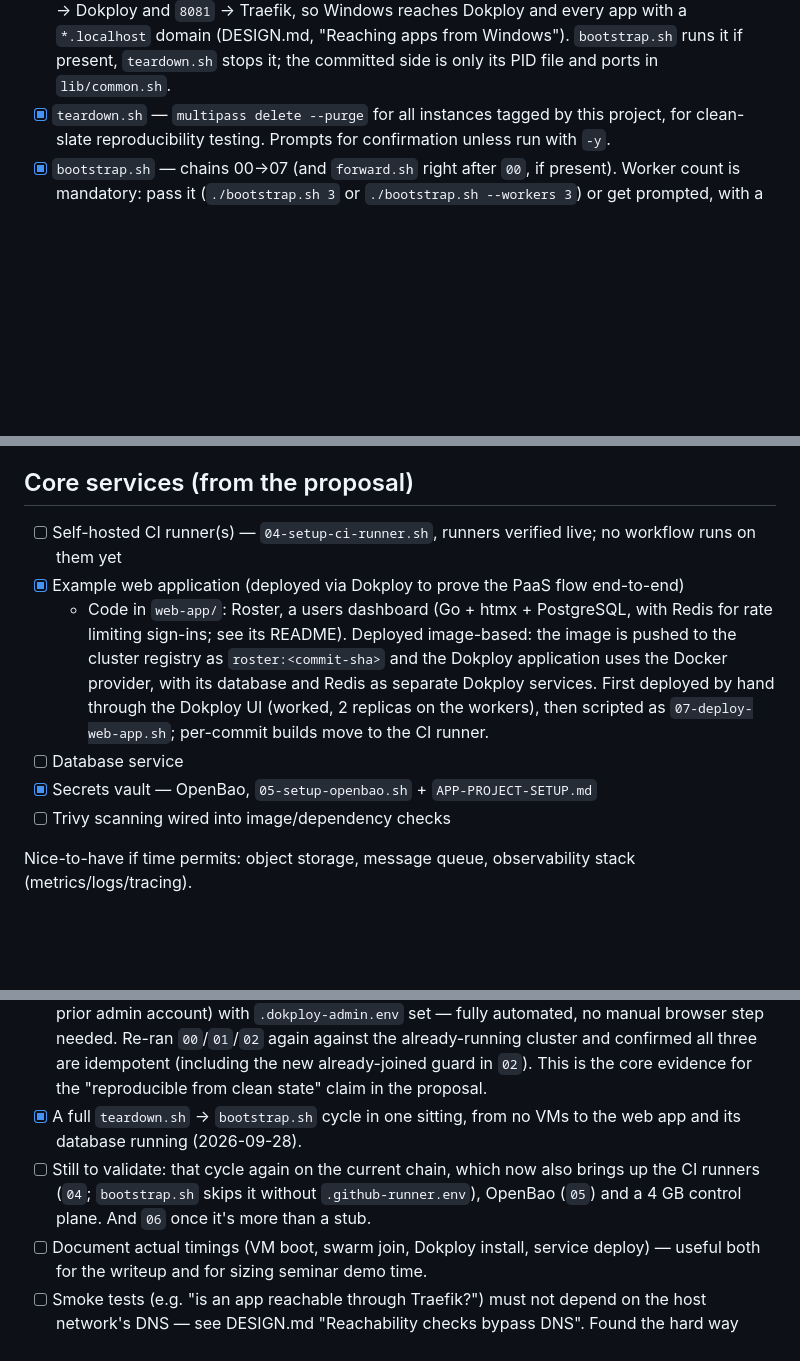
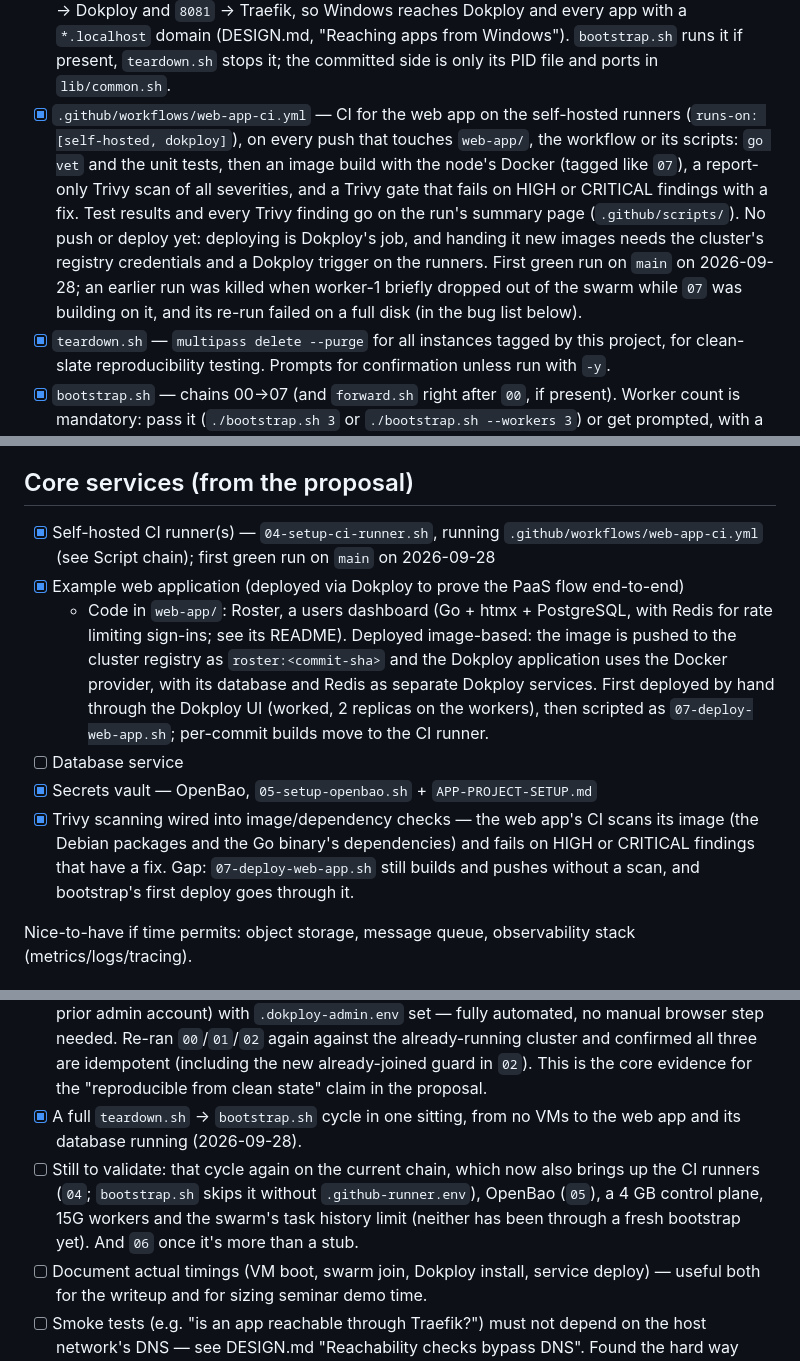
Before and after one commit to sammosios/dd2482-project, a Markdown page: PLAN.md, 3 parts joined by grey strips. Drawn GitHub-style; blank space fills up the shorter version.

Commit message:
Record the CI workflow and Trivy scanning in PLAN.md
The runners now run web-app-ci.yml (first green run on main), and the
image is scanned with a Trivy gate, so both core services are ticked.
The gap is noted: 07-deploy-web-app.sh still pushes unscanned images.
The fresh-bootstrap check now also covers 15G workers and the swarm's
task history limit.

Co-Authored-By: Claude Opus 5.5 <noreply@anthropic.com>

```diff
--- a/PLAN.md
+++ b/PLAN.md
@@ -67,6 +67,7 @@ The phase split follows node role, not just "infra vs. auth": `00` gets the cont
 - [x] `06-deploy-core-services.sh` — stub only; drives the Dokploy CLI/API to deploy the baseline service set, but the actual service list/config isn't decided yet (see Core services below), so this currently just prints TODOs and confirms API connectivity.
 - [x] `07-deploy-web-app.sh` — deploys the example web app (`web-app/`) and its database, image-based (DESIGN.md, "Web app delivery"): builds the image of the last commit that touched `web-app/` on `dokploy-worker-1` (from `git archive`, shipped with `multipass transfer`), pushes it as `127.0.0.1:5000/roster:<commit>`, then through Dokploy's API makes sure project `roster` has a PostgreSQL service `roster-db`, a Redis service `roster-redis` (the sign-in rate limiter's counters) and a Docker-provider application `roster-app` (env, 2 replicas constrained to `node.role==worker`, domains `roster.localhost` and `roster.<cp-ip>.sslip.io`), deploys it, waits until Swarm runs the new image on every replica, and checks `/readyz` through Traefik with `--resolve` (DNS-independent). The app's first admin goes into `.web-app-credentials` (gitignored, removed by `teardown.sh`). Idempotent: reuses existing resources (also ones created by hand under the same names), skips the build when the registry has the tag, redeploys only on changes. Re-run after a commit to redeploy, until the CI runner does it. Verified in a full `teardown.sh` → `bootstrap.sh` cycle (2026-09-28).
 - [x] `forward.sh` (gitignored, local to WSL setups) — two socat forwards on WSL's localhost, `3000` → Dokploy and `8081` → Traefik, so Windows reaches Dokploy and every app with a `*.localhost` domain (DESIGN.md, "Reaching apps from Windows"). `bootstrap.sh` runs it if present, `teardown.sh` stops it; the committed side is only its PID file and ports in `lib/common.sh`.
+- [x] `.github/workflows/web-app-ci.yml` — CI for the web app on the self-hosted runners (`runs-on: [self-hosted, dokploy]`), on every push that touches `web-app/`, the workflow or its scripts: `go vet` and the unit tests, then an image build with the node's Docker (tagged like `07`), a report-only Trivy scan of all severities, and a Trivy gate that fails on HIGH or CRITICAL findings with a fix. Test results and every Trivy finding go on the run's summary page (`.github/scripts/`). No push or deploy yet: deploying is Dokploy's job, and handing it new images needs the cluster's registry credentials and a Dokploy trigger on the runners. First green run on `main` on 2026-09-28; an earlier run was killed when worker-1 briefly dropped out of the swarm while `07` was building on it, and its re-run failed on a full disk (in the bug list below).
 - [x] `teardown.sh` — `multipass delete --purge` for all instances tagged by this project, for clean-slate reproducibility testing. Prompts for confirmation unless run with `-y`.
 - [x] `bootstrap.sh` — chains 00→07 (and `forward.sh` right after `00`, if present). Worker count is mandatory: pass it (`./bootstrap.sh 3` or `./bootstrap.sh --workers 3`) or get prompted, with a rough estimate of how many workers this device could handle (`host_cpus`/`host_mem_gb`/`suggest_max_workers` in `lib/common.sh` — detects host CPU/RAM via `nproc`/`sysctl`, reserves ~2 cores/2GB for the host OS on top of what the control plane itself needs, divides the rest by one worker's footprint). Stops with clear instructions if `01` hits the manual credential step (see above) rather than pretending to finish.
 
@@ -85,12 +86,12 @@ Scripts live at the repo root (plus `lib/common.sh` for shared config/helpers).
 
 ## Core services (from the proposal)
 
-- [ ] Self-hosted CI runner(s) — `04-setup-ci-runner.sh`, runners verified live; no workflow runs on them yet
+- [x] Self-hosted CI runner(s) — `04-setup-ci-runner.sh`, running `.github/workflows/web-app-ci.yml` (see Script chain); first green run on `main` on 2026-09-28
 - [x] Example web application (deployed via Dokploy to prove the PaaS flow end-to-end)
   - Code in `web-app/`: Roster, a users dashboard (Go + htmx + PostgreSQL, with Redis for rate limiting sign-ins; see its README). Deployed image-based: the image is pushed to the cluster registry as `roster:<commit-sha>` and the Dokploy application uses the Docker provider, with its database and Redis as separate Dokploy services. First deployed by hand through the Dokploy UI (worked, 2 replicas on the workers), then scripted as `07-deploy-web-app.sh`; per-commit builds move to the CI runner.
 - [ ] Database service
 - [x] Secrets vault — OpenBao, `05-setup-openbao.sh` + `APP-PROJECT-SETUP.md`
-- [ ] Trivy scanning wired into image/dependency checks
+- [x] Trivy scanning wired into image/dependency checks — the web app's CI scans its image (the Debian packages and the Go binary's dependencies) and fails on HIGH or CRITICAL findings that have a fix. Gap: `07-deploy-web-app.sh` still builds and pushes without a scan, and bootstrap's first deploy goes through it.
 
 Nice-to-have if time permits: object storage, message queue, observability stack (metrics/logs/tracing).
 
@@ -99,7 +100,7 @@ Nice-to-have if time permits: object storage, message queue, observability stack
 - [ ] Define "clean state" precisely (no leftover Multipass instances, no stale swarm join tokens) and script a check for it.
 - [x] Ran the full sequence (00 → 01 → 02) against a genuinely fresh Multipass/Dokploy instance (no prior admin account) with `.dokploy-admin.env` set — fully automated, no manual browser step needed. Re-ran `00`/`01`/`02` again against the already-running cluster and confirmed all three are idempotent (including the new already-joined guard in `02`). This is the core evidence for the "reproducible from clean state" claim in the proposal.
 - [x] A full `teardown.sh` → `bootstrap.sh` cycle in one sitting, from no VMs to the web app and its database running (2026-09-28).
-- [ ] Still to validate: that cycle again on the current chain, which now also brings up the CI runners (`04`; `bootstrap.sh` skips it without `.github-runner.env`), OpenBao (`05`) and a 4 GB control plane. And `06` once it's more than a stub.
+- [ ] Still to validate: that cycle again on the current chain, which now also brings up the CI runners (`04`; `bootstrap.sh` skips it without `.github-runner.env`), OpenBao (`05`), a 4 GB control plane, 15G workers and the swarm's task history limit (neither has been through a fresh bootstrap yet). And `06` once it's more than a stub.
 - [ ] Document actual timings (VM boot, swarm join, Dokploy install, service deploy) — useful both for the writeup and for sizing seminar demo time.
 - [ ] Smoke tests (e.g. "is an app reachable through Traefik?") must not depend on the host network's DNS — see DESIGN.md "Reachability checks bypass DNS". Found the hard way (2026-09-25): an app domain like `whoami.10.208.132.106.sslip.io` resolved and worked on one network, then failed with `curl: (6) Could not resolve host` on a home network. Cause: the home router's DNS has **DNS rebinding protection**, which drops public names whose answer is a private IP (`10.x`, `192.168.x`, …). A public resolver (Cloudflare DoH) still returned the right answer and the request got HTTP 200, so nothing was wrong with the cluster. Checks should pin the name to the control plane's IP themselves (`curl --resolve HOST:80:<cp-ip> http://HOST`, or `-H 'Host: HOST' http://<cp-ip>`).
 
```
